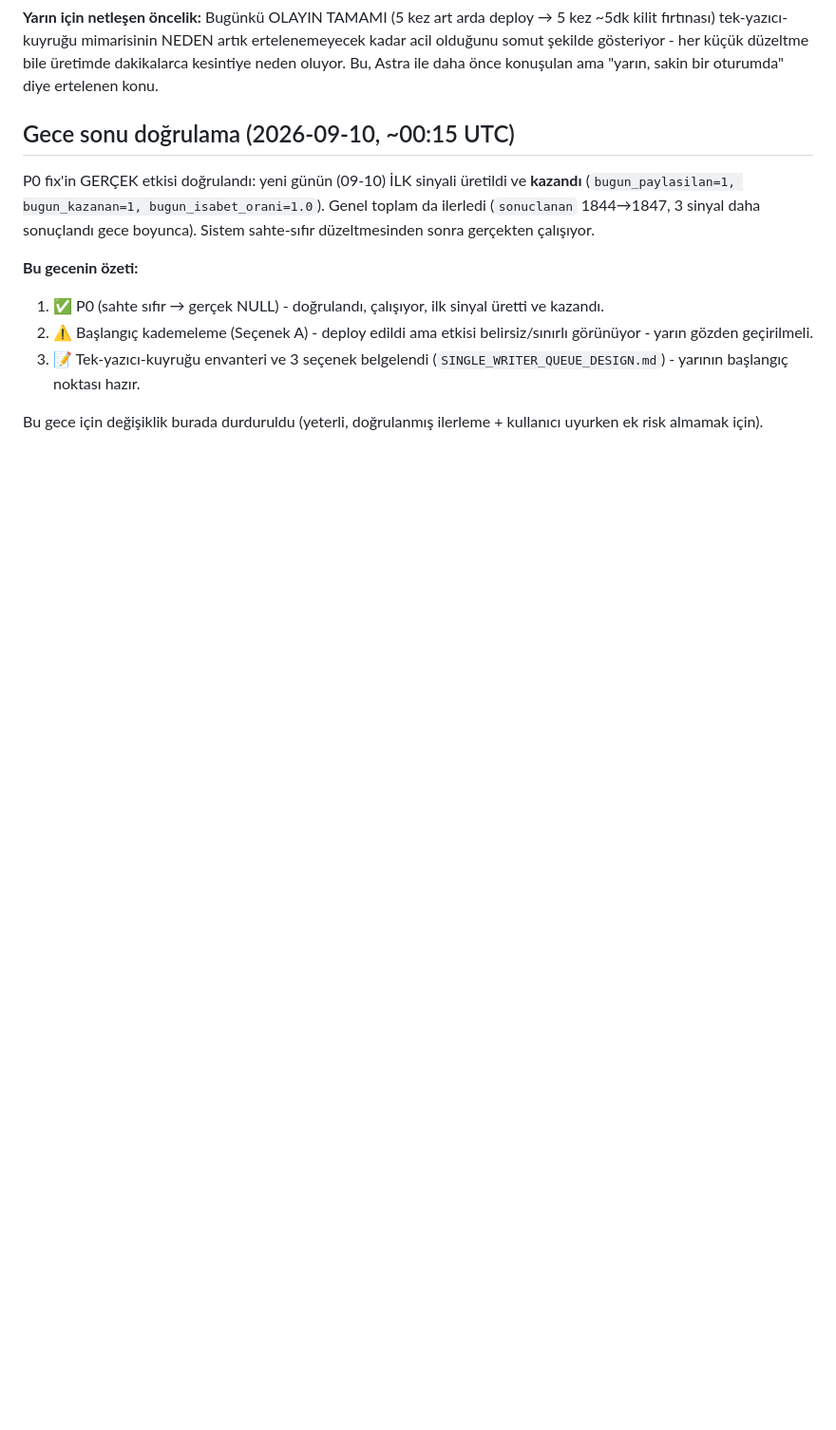
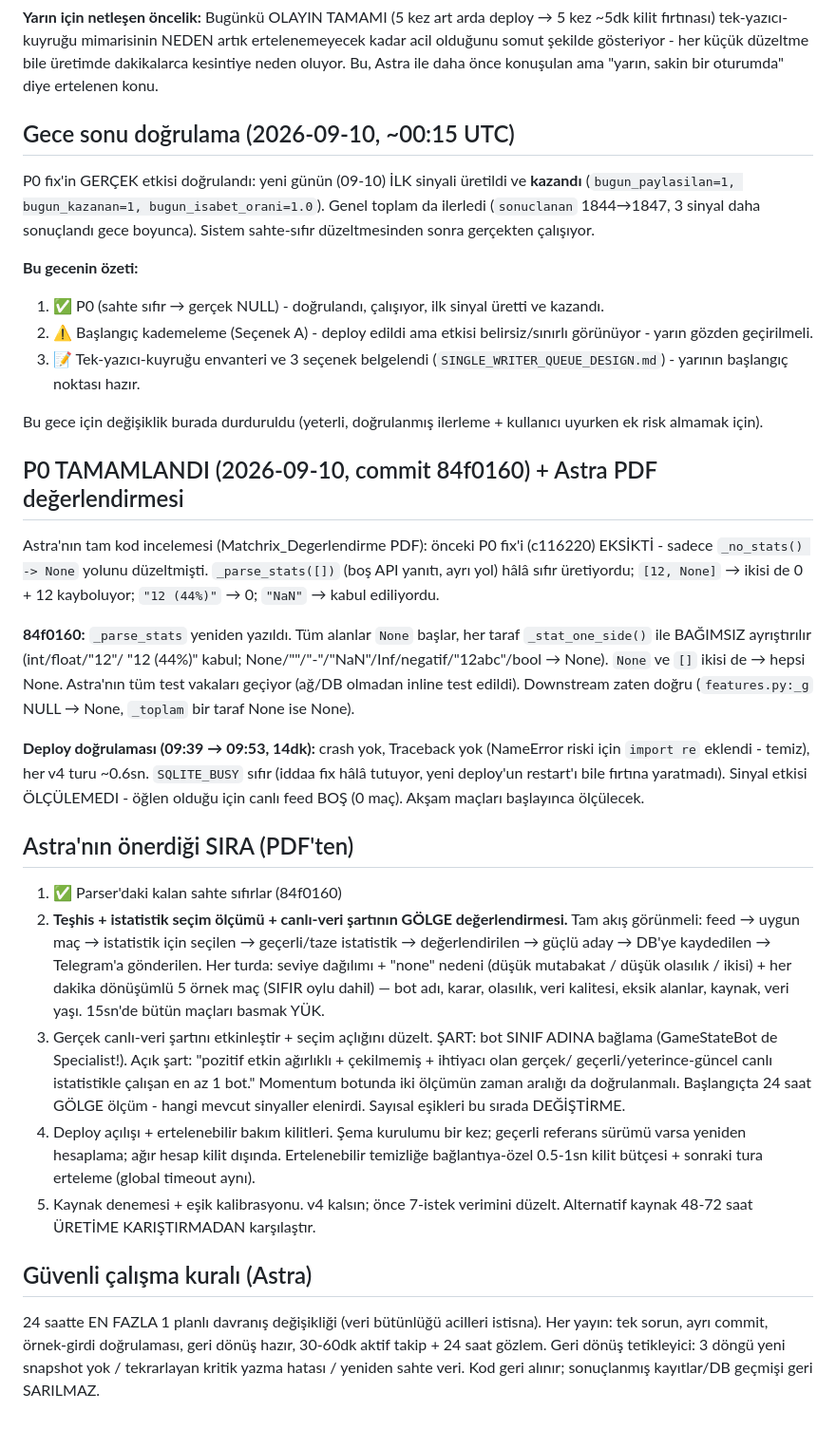
Before and after one commit to haktanerdogan1/canli-bahis-tahmin, a Markdown page: ASTRA_V4_API_PLAN.md, the part around the change. Shown at 95% size. Rendered like a GitHub page; blank space fills up the shorter version.

Commit message:
Record P0 completion + Astra's PDF review order
Not deployed - commit only. 84f0160 verified stable 14 min post-deploy
(no crash, no Traceback, SQLITE_BUSY still zero). Signal impact not yet
measurable - live feed empty at midday. Logs Astra's recommended
5-step order and the 1-change-per-24h operating rule for the next
sessions.

Co-Authored-By: Claude Sonnet 5 <noreply@anthropic.com>

```diff
--- a/ASTRA_V4_API_PLAN.md
+++ b/ASTRA_V4_API_PLAN.md
@@ -195,3 +195,59 @@ düzeltmesinden sonra gerçekten çalışıyor.
 
 Bu gece için değişiklik burada durduruldu (yeterli, doğrulanmış
 ilerleme + kullanıcı uyurken ek risk almamak için).
+
+## P0 TAMAMLANDI (2026-09-10, commit 84f0160) + Astra PDF değerlendirmesi
+
+Astra'nın tam kod incelemesi (Matchrix_Degerlendirme PDF): önceki P0
+fix'i (c116220) EKSİKTİ - sadece `_no_stats() -> None` yolunu düzeltmişti.
+`_parse_stats([])` (boş API yanıtı, ayrı yol) hâlâ sıfır üretiyordu;
+`[12, None]` → ikisi de 0 + 12 kayboluyor; `"12 (44%)"` → 0; `"NaN"` →
+kabul ediliyordu.
+
+**84f0160:** `_parse_stats` yeniden yazıldı. Tüm alanlar `None` başlar,
+her taraf `_stat_one_side()` ile BAĞIMSIZ ayrıştırılır (int/float/"12"/
+"12 (44%)" kabul; None/""/"-"/"NaN"/Inf/negatif/"12abc"/bool → None).
+`None` ve `[]` ikisi de → hepsi None. Astra'nın tüm test vakaları geçiyor
+(ağ/DB olmadan inline test edildi). Downstream zaten doğru (`features.py:_g`
+NULL → None, `_toplam` bir taraf None ise None).
+
+**Deploy doğrulaması (09:39 → 09:53, 14dk):** crash yok, Traceback yok
+(NameError riski için `import re` eklendi - temiz), her v4 turu ~0.6sn.
+`SQLITE_BUSY` sıfır (iddaa fix hâlâ tutuyor, yeni deploy'un restart'ı
+bile fırtına yaratmadı). Sinyal etkisi ÖLÇÜLEMEDI - öğlen olduğu için
+canlı feed BOŞ (0 maç). Akşam maçları başlayınca ölçülecek.
+
+## Astra'nın önerdiği SIRA (PDF'ten)
+
+1. ✅ Parser'daki kalan sahte sıfırlar (84f0160)
+2. **Teşhis + istatistik seçim ölçümü + canlı-veri şartının GÖLGE
+   değerlendirmesi.** Tam akış görünmeli: feed → uygun maç → istatistik
+   için seçilen → geçerli/taze istatistik → değerlendirilen → güçlü aday
+   → DB'ye kaydedilen → Telegram'a gönderilen. Her turda: seviye
+   dağılımı + "none" nedeni (düşük mutabakat / düşük olasılık / ikisi) +
+   her dakika dönüşümlü 5 örnek maç (SIFIR oylu dahil) — bot adı, karar,
+   olasılık, veri kalitesi, eksik alanlar, kaynak, veri yaşı. 15sn'de
+   bütün maçları basmak YÜK.
+3. Gerçek canlı-veri şartını etkinleştir + seçim açlığını düzelt.
+   ŞART: bot SINIF ADINA bağlama (GameStateBot de Specialist!). Açık
+   şart: "pozitif etkin ağırlıklı + çekilmemiş + ihtiyacı olan gerçek/
+   geçerli/yeterince-güncel canlı istatistikle çalışan en az 1 bot."
+   Momentum botunda iki ölçümün zaman aralığı da doğrulanmalı.
+   Başlangıçta 24 saat GÖLGE ölçüm - hangi mevcut sinyaller elenirdi.
+   Sayısal eşikleri bu sırada DEĞİŞTİRME.
+4. Deploy açılışı + ertelenebilir bakım kilitleri. Şema kurulumu bir
+   kez; geçerli referans sürümü varsa yeniden hesaplama; ağır hesap
+   kilit dışında. Ertelenebilir temizliğe bağlantıya-özel 0.5-1sn kilit
+   bütçesi + sonraki tura erteleme (global timeout aynı).
+5. Kaynak denemesi + eşik kalibrasyonu. v4 kalsın; önce 7-istek
+   verimini düzelt. Alternatif kaynak 48-72 saat ÜRETİME KARIŞTIRMADAN
+   karşılaştır.
+
+## Güvenli çalışma kuralı (Astra)
+
+24 saatte EN FAZLA 1 planlı davranış değişikliği (veri bütünlüğü
+acilleri istisna). Her yayın: tek sorun, ayrı commit, örnek-girdi
+doğrulaması, geri dönüş hazır, 30-60dk aktif takip + 24 saat gözlem.
+Geri dönüş tetikleyici: 3 döngü yeni snapshot yok / tekrarlayan kritik
+yazma hatası / yeniden sahte veri. Kod geri alınır; sonuçlanmış
+kayıtlar/DB geçmişi geri SARILMAZ.
```
